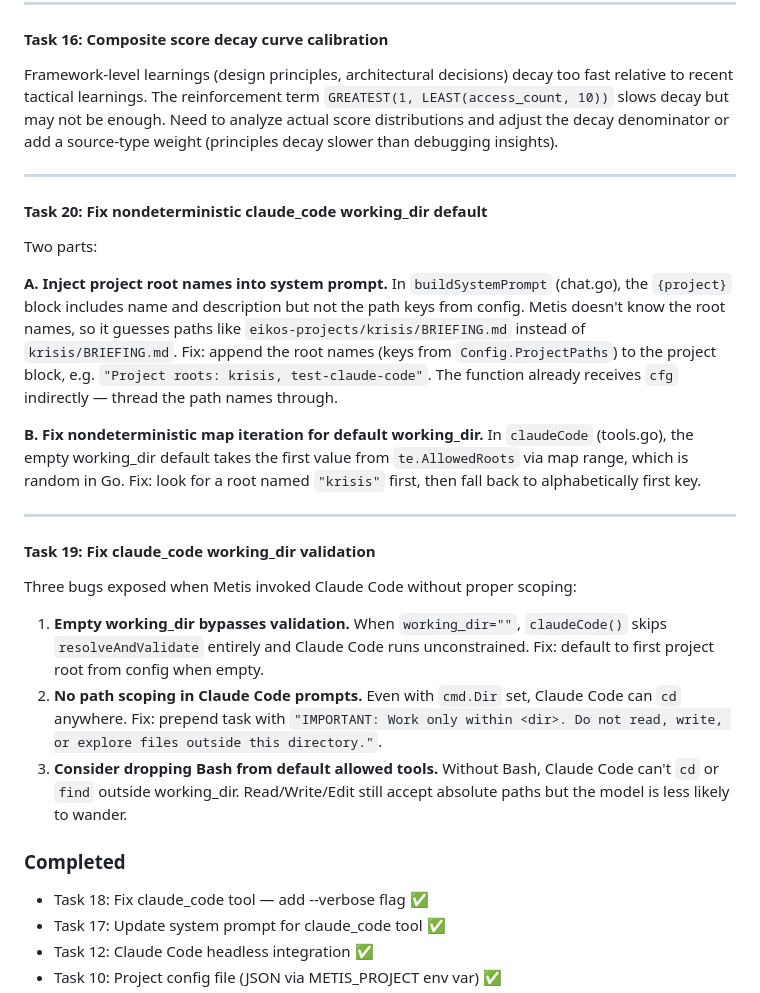
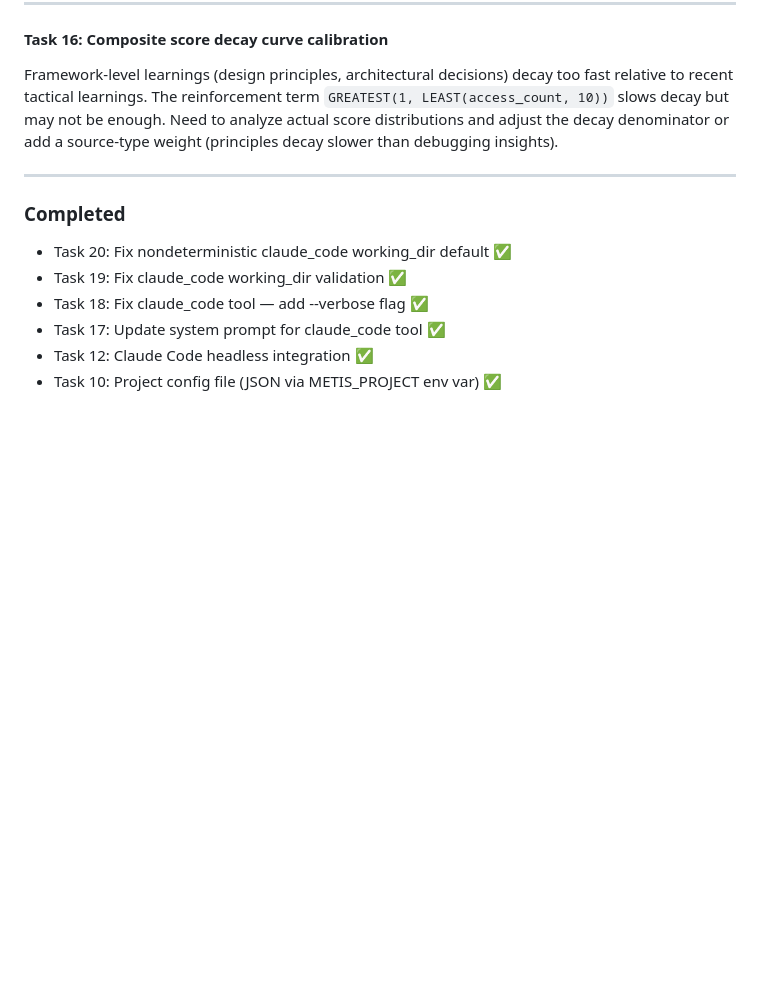
Before and after one commit to eikos-ai/krisis, a Markdown page: BRIEFING.md, the part around the change. Drawn GitHub-style; blank space fills up the shorter version.

Commit message:
Update status of items 19 and 20

```diff
--- a/BRIEFING.md
+++ b/BRIEFING.md
@@ -98,26 +98,12 @@ Framework-level learnings (design principles, architectural decisions) decay too
 
 ---
 
-#### Task 20: Fix nondeterministic claude_code working_dir default
 
-Two parts:
-
-**A. Inject project root names into system prompt.** In `buildSystemPrompt` (chat.go), the `{project}` block includes name and description but not the path keys from config. Metis doesn't know the root names, so it guesses paths like `eikos-projects/krisis/BRIEFING.md` instead of `krisis/BRIEFING.md`. Fix: append the root names (keys from `Config.ProjectPaths`) to the project block, e.g. `"Project roots: krisis, test-claude-code"`. The function already receives `cfg` indirectly — thread the path names through.
-
-**B. Fix nondeterministic map iteration for default working_dir.** In `claudeCode` (tools.go), the empty working_dir default takes the first value from `te.AllowedRoots` via map range, which is random in Go. Fix: look for a root named `"krisis"` first, then fall back to alphabetically first key.
-
----
-
-#### Task 19: Fix claude_code working_dir validation
-
-Three bugs exposed when Metis invoked Claude Code without proper scoping:
-
-1. **Empty working_dir bypasses validation.** When `working_dir=""`, `claudeCode()` skips `resolveAndValidate` entirely and Claude Code runs unconstrained. Fix: default to first project root from config when empty.
-2. **No path scoping in Claude Code prompts.** Even with `cmd.Dir` set, Claude Code can `cd` anywhere. Fix: prepend task with `"IMPORTANT: Work only within <dir>. Do not read, write, or explore files outside this directory."`.
-3. **Consider dropping Bash from default allowed tools.** Without Bash, Claude Code can't `cd` or `find` outside working_dir. Read/Write/Edit still accept absolute paths but the model is less likely to wander.
 
 ### Completed
 
+- Task 20: Fix nondeterministic claude_code working_dir default ✅
+- Task 19: Fix claude_code working_dir validation ✅
 - Task 18: Fix claude_code tool — add --verbose flag ✅
 - Task 17: Update system prompt for claude_code tool ✅
 - Task 12: Claude Code headless integration ✅
```
